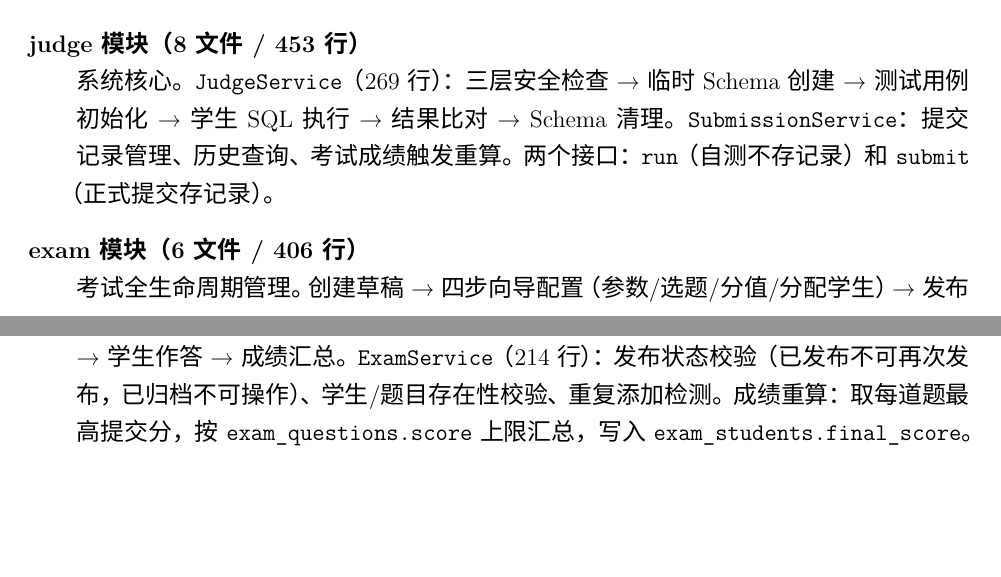
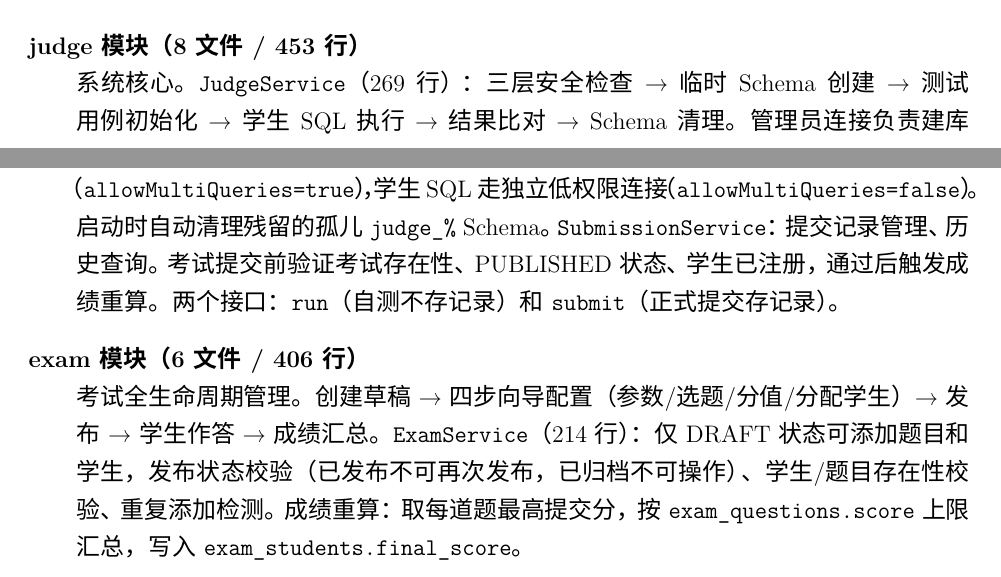
Before and after one commit to liuxiangyu666777888/sql_verify, a LaTeX document (项目文档/项目文档.tex): two parts of pages 12 and 13 of 17, joined at a grey line, cut so that both start at the same text, the shorter picture padded with empty space. Compiled offline with XeLaTeX; a missing font is replaced by an installed copy or a similar font.

Commit message:
项目文档同步代码改进：孤儿schema清理、DRAFT状态校验、提交前考试验证

```diff
--- a/项目文档/项目文档.tex
+++ b/项目文档/项目文档.tex
@@ -403,10 +404,10 @@ Spring Security 无状态配置（\texttt{SecurityConfig}）：禁用 Session、
 题库完整 CRUD。创建/编辑/软删除题目（\texttt{visible = 0}）。搜索支持关键词同时匹配标题和描述，支持难度筛选，服务端分页。测试用例管理：增删改查，\texttt{expected\_output} 以 JSON 格式存储。权限控制：学生只看到 \texttt{visible = 1} 的题目，答案和测试用例字段在学生返回中为 null。
 
 \item[judge 模块（8 文件 / 453 行）]
-系统核心。\texttt{JudgeService}（269 行）：三层安全检查 → 临时 Schema 创建 → 测试用例初始化 → 学生 SQL 执行 → 结果比对 → Schema 清理。\texttt{SubmissionService}：提交记录管理、历史查询、考试成绩触发重算。两个接口：\texttt{run}（自测不存记录）和 \texttt{submit}（正式提交存记录）。
+系统核心。\texttt{JudgeService}（269 行）：三层安全检查 → 临时 Schema 创建 → 测试用例初始化 → 学生 SQL 执行 → 结果比对 → Schema 清理。管理员连接负责建库（\texttt{allowMultiQueries=true}），学生 SQL 走独立低权限连接（\texttt{allowMultiQueries=false}）。启动时自动清理残留的孤儿 \texttt{judge\_\%} Schema。\texttt{SubmissionService}：提交记录管理、历史查询。考试提交前验证考试存在性、PUBLISHED 状态、学生已注册，通过后触发成绩重算。两个接口：\texttt{run}（自测不存记录）和 \texttt{submit}（正式提交存记录）。
 
 \item[exam 模块（6 文件 / 406 行）]
-考试全生命周期管理。创建草稿 → 四步向导配置（参数/选题/分值/分配学生）→ 发布 → 学生作答 → 成绩汇总。\texttt{ExamService}（214 行）：发布状态校验（已发布不可再次发布，已归档不可操作）、学生/题目存在性校验、重复添加检测。成绩重算：取每道题最高提交分，按 \texttt{exam\_questions.score} 上限汇总，写入 \texttt{exam\_students.final\_score}。
+考试全生命周期管理。创建草稿 → 四步向导配置（参数/选题/分值/分配学生）→ 发布 → 学生作答 → 成绩汇总。\texttt{ExamService}（214 行）：仅 DRAFT 状态可添加题目和学生，发布状态校验（已发布不可再次发布，已归档不可操作）、学生/题目存在性校验、重复添加检测。成绩重算：取每道题最高提交分，按 \texttt{exam\_questions.score} 上限汇总，写入 \texttt{exam\_students.final\_score}。
 
 \item[classes 模块（5 文件 / 154 行）]
 班级 CRUD。教师创建班级时自动生成 8 位随机邀请码。学生通过邀请码加入班级，插入 \texttt{student\_class} 记录。教师调用加入接口返回 403。
```
Also changed, not shown: 项目文档/项目文档.pdf, 项目文档/项目文档.tex (1 more changed lines).
